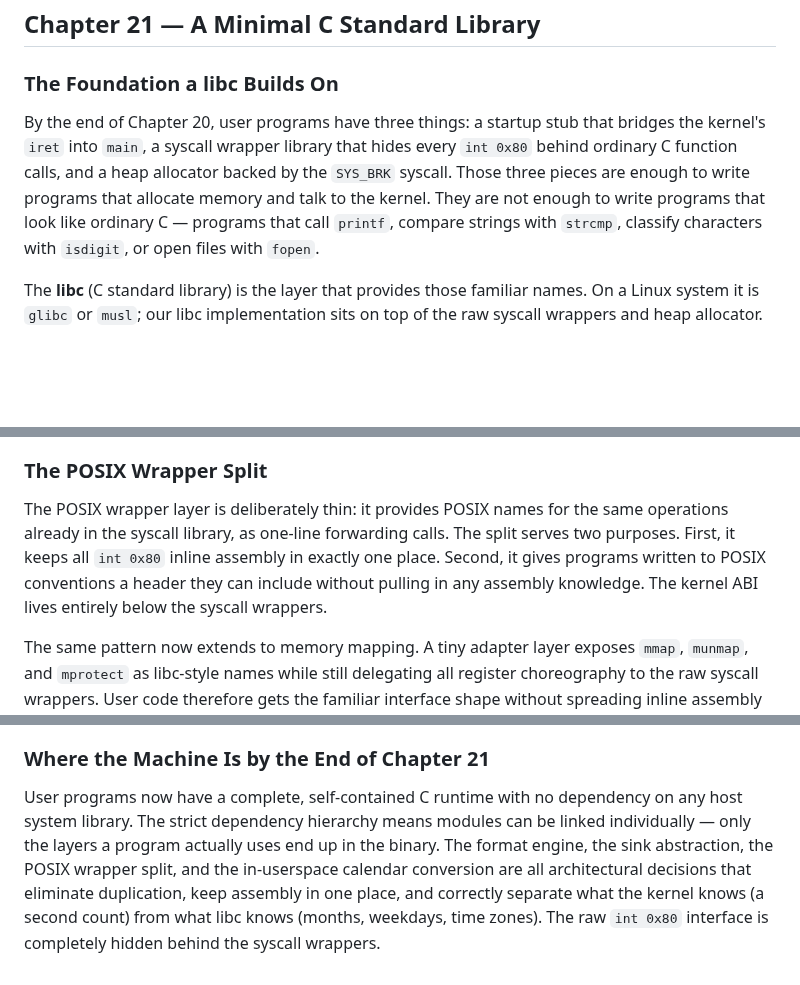
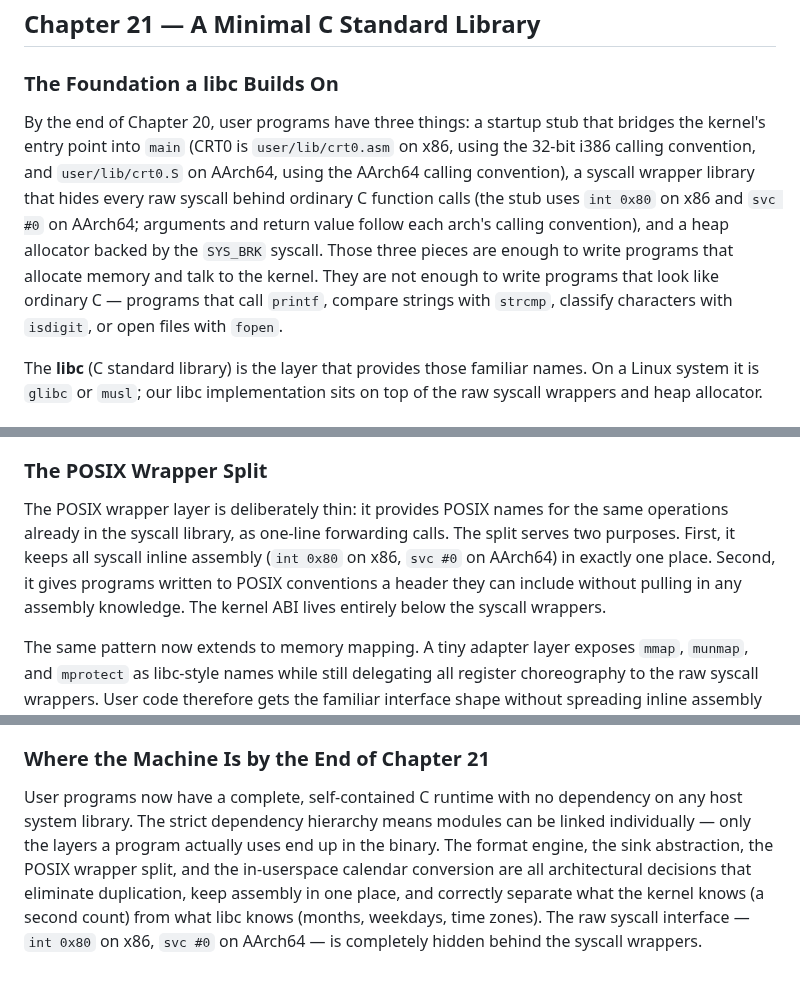
Before and after one commit to drewtenn/DrunixOS, a Markdown page: docs/ch21-libc.md, 3 parts joined by grey strips. Rendered like a GitHub page; blank space fills up the shorter version.

Commit message:
docs(ch21): note arch-specific libc seams
Co-Authored-By: Claude Sonnet 4.6 <noreply@anthropic.com>

```diff
--- a/docs/ch21-libc.md
+++ b/docs/ch21-libc.md
@@ -4,7 +4,7 @@
 
 ### The Foundation a libc Builds On
 
-By the end of Chapter 20, user programs have three things: a startup stub that bridges the kernel's `iret` into `main`, a syscall wrapper library that hides every `int 0x80` behind ordinary C function calls, and a heap allocator backed by the `SYS_BRK` syscall. Those three pieces are enough to write programs that allocate memory and talk to the kernel. They are not enough to write programs that look like ordinary C — programs that call `printf`, compare strings with `strcmp`, classify characters with `isdigit`, or open files with `fopen`.
+By the end of Chapter 20, user programs have three things: a startup stub that bridges the kernel's entry point into `main` (CRT0 is `user/lib/crt0.asm` on x86, using the 32-bit i386 calling convention, and `user/lib/crt0.S` on AArch64, using the AArch64 calling convention), a syscall wrapper library that hides every raw syscall behind ordinary C function calls (the stub uses `int 0x80` on x86 and `svc #0` on AArch64; arguments and return value follow each arch's calling convention), and a heap allocator backed by the `SYS_BRK` syscall. Those three pieces are enough to write programs that allocate memory and talk to the kernel. They are not enough to write programs that look like ordinary C — programs that call `printf`, compare strings with `strcmp`, classify characters with `isdigit`, or open files with `fopen`.
 
 The **libc** (C standard library) is the layer that provides those familiar names. On a Linux system it is `glibc` or `musl`; our libc implementation sits on top of the raw syscall wrappers and heap allocator.
 
@@ -63,7 +63,7 @@ The flags word carries direction bits, error and EOF indicators, and a buffering
 
 ### The POSIX Wrapper Split
 
-The POSIX wrapper layer is deliberately thin: it provides POSIX names for the same operations already in the syscall library, as one-line forwarding calls. The split serves two purposes. First, it keeps all `int 0x80` inline assembly in exactly one place. Second, it gives programs written to POSIX conventions a header they can include without pulling in any assembly knowledge. The kernel ABI lives entirely below the syscall wrappers.
+The POSIX wrapper layer is deliberately thin: it provides POSIX names for the same operations already in the syscall library, as one-line forwarding calls. The split serves two purposes. First, it keeps all syscall inline assembly (`int 0x80` on x86, `svc #0` on AArch64) in exactly one place. Second, it gives programs written to POSIX conventions a header they can include without pulling in any assembly knowledge. The kernel ABI lives entirely below the syscall wrappers.
 
 The same pattern now extends to memory mapping. A tiny adapter layer exposes `mmap`, `munmap`, and `mprotect` as libc-style names while still delegating all register choreography to the raw syscall wrappers. User code therefore gets the familiar interface shape without spreading inline assembly or syscall-number knowledge beyond one file.
 
@@ -83,4 +83,4 @@ This mirrors Linux's design. The kernel has no concept of months, leap years, or
 
 ### Where the Machine Is by the End of Chapter 21
 
-User programs now have a complete, self-contained C runtime with no dependency on any host system library. The strict dependency hierarchy means modules can be linked individually — only the layers a program actually uses end up in the binary. The format engine, the sink abstraction, the POSIX wrapper split, and the in-userspace calendar conversion are all architectural decisions that eliminate duplication, keep assembly in one place, and correctly separate what the kernel knows (a second count) from what libc knows (months, weekdays, time zones). The raw `int 0x80` interface is completely hidden behind the syscall wrappers.
+User programs now have a complete, self-contained C runtime with no dependency on any host system library. The strict dependency hierarchy means modules can be linked individually — only the layers a program actually uses end up in the binary. The format engine, the sink abstraction, the POSIX wrapper split, and the in-userspace calendar conversion are all architectural decisions that eliminate duplication, keep assembly in one place, and correctly separate what the kernel knows (a second count) from what libc knows (months, weekdays, time zones). The raw syscall interface — `int 0x80` on x86, `svc #0` on AArch64 — is completely hidden behind the syscall wrappers.
```
